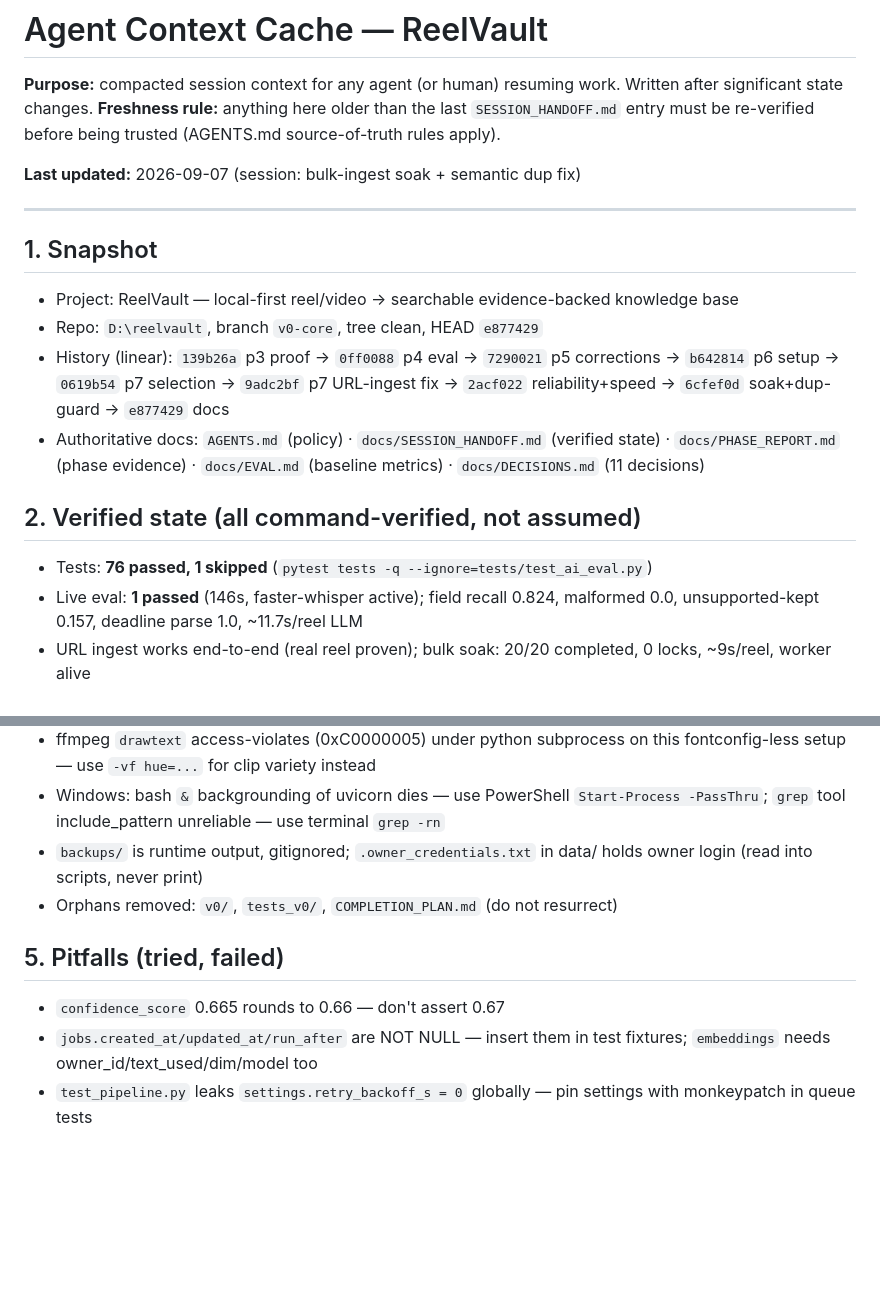
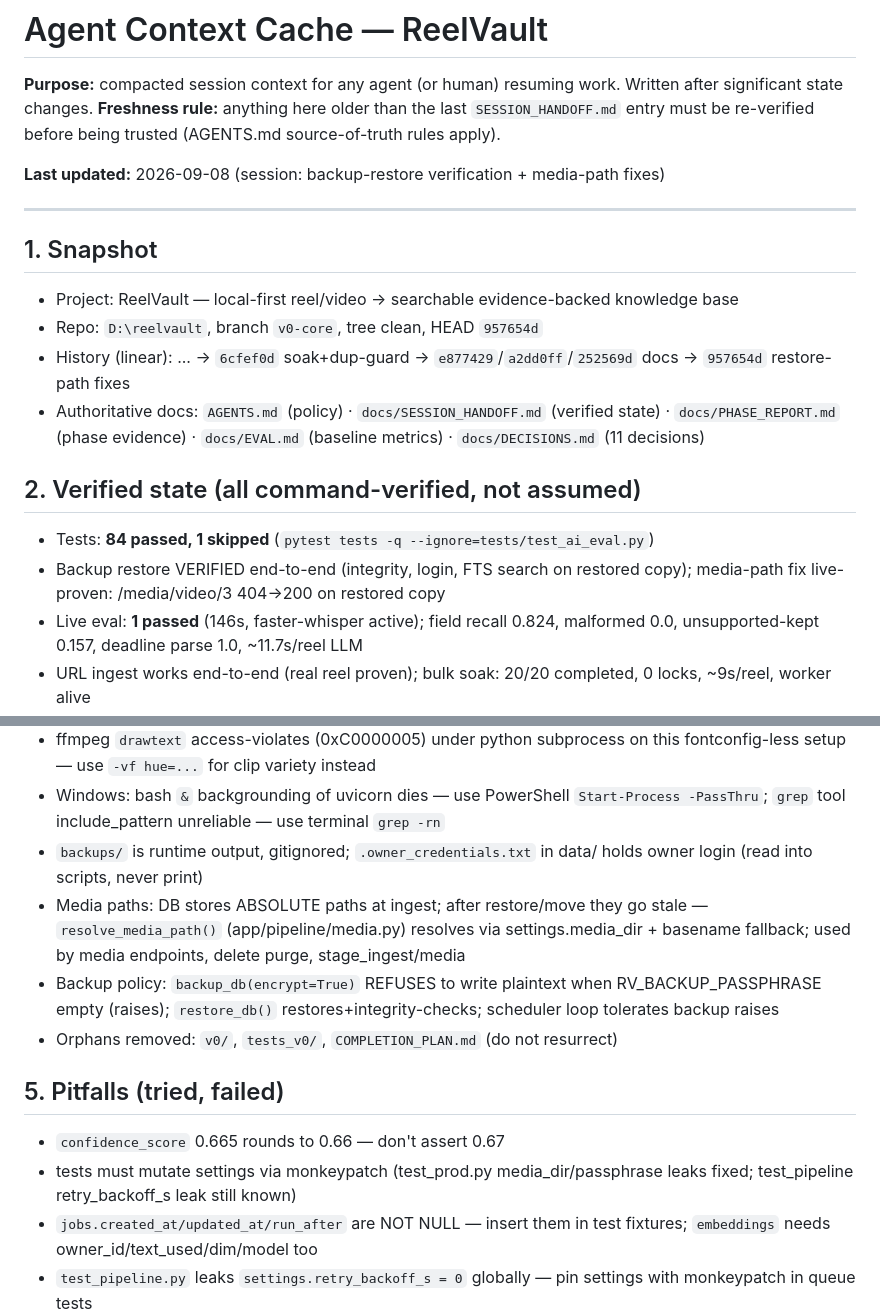
Before and after one commit to ParamJaiswal/reelvault, a Markdown page: docs/AGENT_CONTEXT.md, 2 parts joined by grey strips. Drawn GitHub-style; blank space fills up the shorter version.

```diff
--- a/docs/AGENT_CONTEXT.md
+++ b/docs/AGENT_CONTEXT.md
@@ -5,20 +5,21 @@ Written after significant state changes. **Freshness rule:** anything here
 older than the last `SESSION_HANDOFF.md` entry must be re-verified before
 being trusted (AGENTS.md source-of-truth rules apply).
 
-**Last updated:** 2026-09-07 (session: bulk-ingest soak + semantic dup fix)
+**Last updated:** 2026-09-08 (session: backup-restore verification + media-path fixes)
 
 ---
 
 ## 1. Snapshot
 
 - Project: ReelVault — local-first reel/video → searchable evidence-backed knowledge base
-- Repo: `D:\reelvault`, branch `v0-core`, tree clean, HEAD `e877429`
-- History (linear): `139b26a` p3 proof → `0ff0088` p4 eval → `7290021` p5 corrections → `b642814` p6 setup → `0619b54` p7 selection → `9adc2bf` p7 URL-ingest fix → `2acf022` reliability+speed → `6cfef0d` soak+dup-guard → `e877429` docs
+- Repo: `D:\reelvault`, branch `v0-core`, tree clean, HEAD `957654d`
+- History (linear): ... → `6cfef0d` soak+dup-guard → `e877429`/`a2dd0ff`/`252569d` docs → `957654d` restore-path fixes
 - Authoritative docs: `AGENTS.md` (policy) · `docs/SESSION_HANDOFF.md` (verified state) · `docs/PHASE_REPORT.md` (phase evidence) · `docs/EVAL.md` (baseline metrics) · `docs/DECISIONS.md` (11 decisions)
 
 ## 2. Verified state (all command-verified, not assumed)
 
-- Tests: **76 passed, 1 skipped** (`pytest tests -q --ignore=tests/test_ai_eval.py`)
+- Tests: **84 passed, 1 skipped** (`pytest tests -q --ignore=tests/test_ai_eval.py`)
+- Backup restore VERIFIED end-to-end (integrity, login, FTS search on restored copy); media-path fix live-proven: /media/video/3 404→200 on restored copy
 - Live eval: **1 passed** (146s, faster-whisper active); field recall 0.824, malformed 0.0, unsupported-kept 0.157, deadline parse 1.0, ~11.7s/reel LLM
 - URL ingest works end-to-end (real reel proven); bulk soak: 20/20 completed, 0 locks, ~9s/reel, worker alive
 - Semantic dup false-merge FIXED: `semantic_duplicate_check` skips summary <40 chars (soak observed 19/20 false merges on content-free clips; was plan.md's flagged 0.93 risk, now measured)
@@ -40,11 +41,14 @@ Phase 6 (usage window open — owner task: 2 weeks, ≥20 real reels, fill `docs
 - ffmpeg `drawtext` access-violates (0xC0000005) under python subprocess on this fontconfig-less setup — use `-vf hue=...` for clip variety instead
 - Windows: bash `&` backgrounding of uvicorn dies — use PowerShell `Start-Process -PassThru`; `grep` tool include_pattern unreliable — use terminal `grep -rn`
 - `backups/` is runtime output, gitignored; `.owner_credentials.txt` in data/ holds owner login (read into scripts, never print)
+- Media paths: DB stores ABSOLUTE paths at ingest; after restore/move they go stale — `resolve_media_path()` (app/pipeline/media.py) resolves via settings.media_dir + basename fallback; used by media endpoints, delete purge, stage_ingest/media
+- Backup policy: `backup_db(encrypt=True)` REFUSES to write plaintext when RV_BACKUP_PASSPHRASE empty (raises); `restore_db()` restores+integrity-checks; scheduler loop tolerates backup raises
 - Orphans removed: `v0/`, `tests_v0/`, `COMPLETION_PLAN.md` (do not resurrect)
 
 ## 5. Pitfalls (tried, failed)
 
 - `confidence_score` 0.665 rounds to 0.66 — don't assert 0.67
+- tests must mutate settings via monkeypatch (test_prod.py media_dir/passphrase leaks fixed; test_pipeline retry_backoff_s leak still known)
 - `jobs.created_at/updated_at/run_after` are NOT NULL — insert them in test fixtures; `embeddings` needs owner_id/text_used/dim/model too
 - `test_pipeline.py` leaks `settings.retry_backoff_s = 0` globally — pin settings with monkeypatch in queue tests
 - StageCancelled vs PermanentJobError: `stage_media` converts permanent media errors to StageCancelled (after marking reel failed) — expect StageCancelled at that boundary
```
Also changed, not shown: docs/SESSION_HANDOFF.md (+35 -0 lines).
